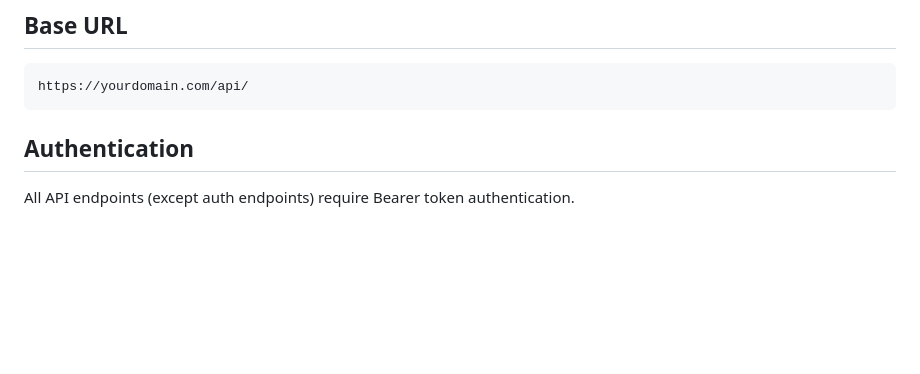
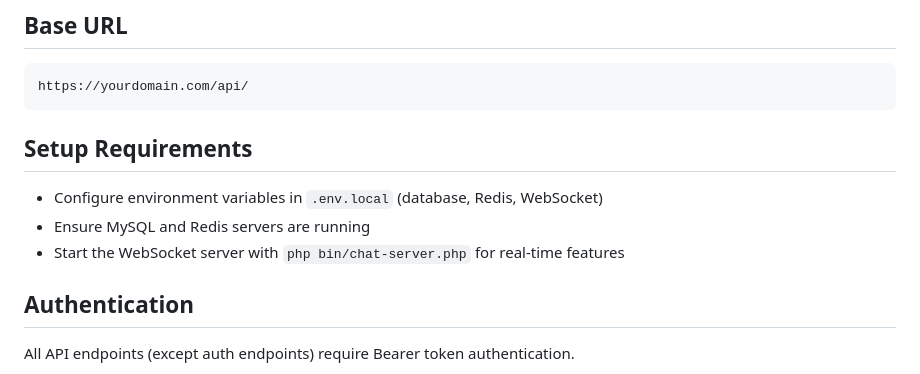
Before and after one commit to md-riaz/chat.mdriaz.com.bd, a Markdown page: API_DOCUMENTATION.md, the part around the change. GitHub-like rendering; blank space fills up the shorter version.

````diff
--- a/API_DOCUMENTATION.md
+++ b/API_DOCUMENTATION.md
@@ -5,6 +5,12 @@
 ```
 https://yourdomain.com/api/
 ```
+
+## Setup Requirements
+
+- Configure environment variables in `.env.local` (database, Redis, WebSocket)
+- Ensure MySQL and Redis servers are running
+- Start the WebSocket server with `php bin/chat-server.php` for real-time features
 
 ## Authentication
 
````
Also changed, not shown: README.md (+24 -6 lines).
